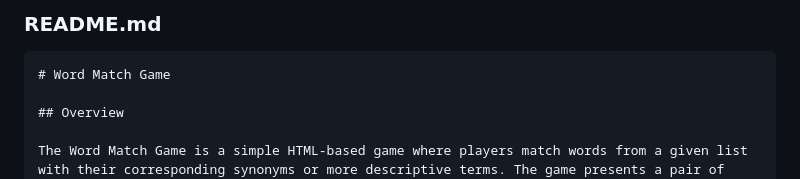
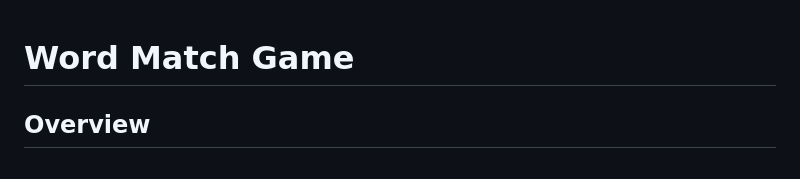
Before and after one commit to gbgbgb8/wordmatch, a Markdown page: readme.md, the part around the change. GitHub-like rendering.

````diff
--- a/readme.md
+++ b/readme.md
@@ -1,6 +1,3 @@
-### README.md
-
-```markdown
 # Word Match Game
 
 ## Overview
````
